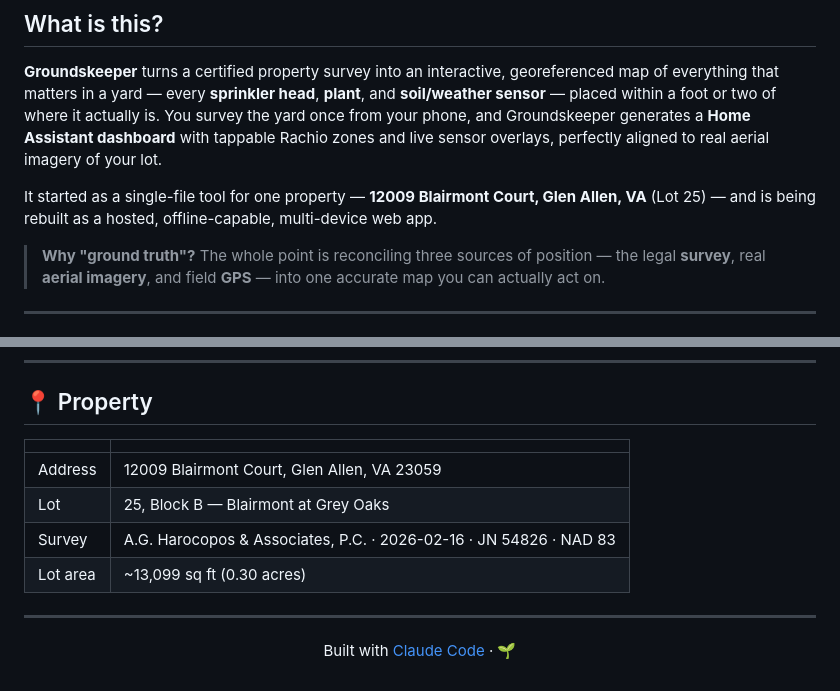
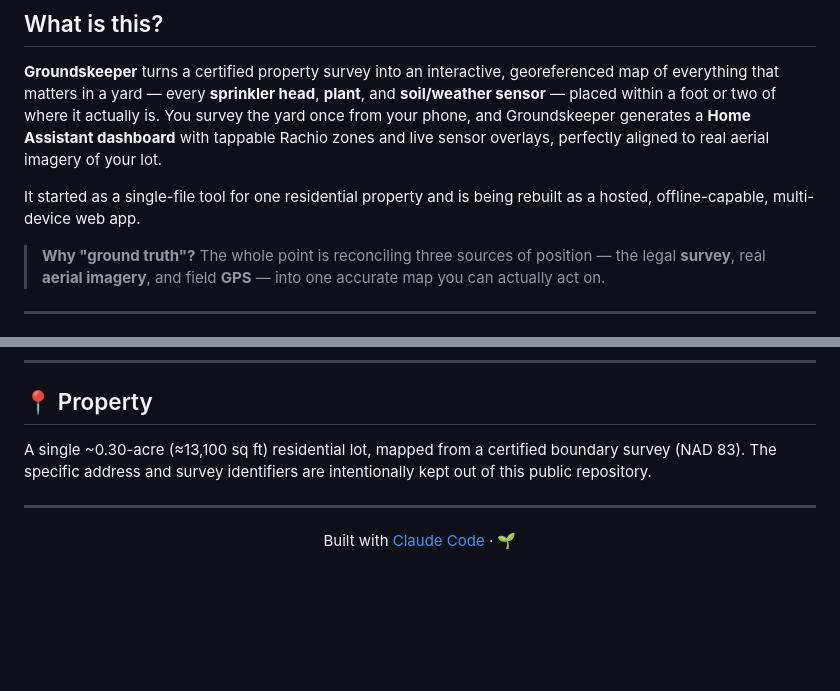
Before and after one commit to louisalexander/groundskeeper, a Markdown page: README.md, 2 parts joined by grey strips. Drawn GitHub-style; blank space fills up the shorter version.

Commit message:
docs: remove property street address from README (public repo privacy)

```diff
--- a/README.md
+++ b/README.md
@@ -20,7 +20,7 @@
 
 **Groundskeeper** turns a certified property survey into an interactive, georeferenced map of everything that matters in a yard — every **sprinkler head**, **plant**, and **soil/weather sensor** — placed within a foot or two of where it actually is. You survey the yard once from your phone, and Groundskeeper generates a **Home Assistant dashboard** with tappable Rachio zones and live sensor overlays, perfectly aligned to real aerial imagery of your lot.
 
-It started as a single-file tool for one property — **12009 Blairmont Court, Glen Allen, VA** (Lot 25) — and is being rebuilt as a hosted, offline-capable, multi-device web app.
+It started as a single-file tool for one residential property and is being rebuilt as a hosted, offline-capable, multi-device web app.
 
 > **Why "ground truth"?** The whole point is reconciling three sources of position — the legal **survey**, real **aerial imagery**, and field **GPS** — into one accurate map you can actually act on.
 
@@ -153,12 +153,7 @@ groundskeeper/
 
 ## 📍 Property
 
-| | |
-|--|--|
-| Address | 12009 Blairmont Court, Glen Allen, VA 23059 |
-| Lot | 25, Block B — Blairmont at Grey Oaks |
-| Survey | A.G. Harocopos & Associates, P.C. · 2026-02-16 · JN 54826 · NAD 83 |
-| Lot area | ~13,099 sq ft (0.30 acres) |
+A single ~0.30-acre (≈13,100 sq ft) residential lot, mapped from a certified boundary survey (NAD 83). The specific address and survey identifiers are intentionally kept out of this public repository.
 
 ---
 
```
